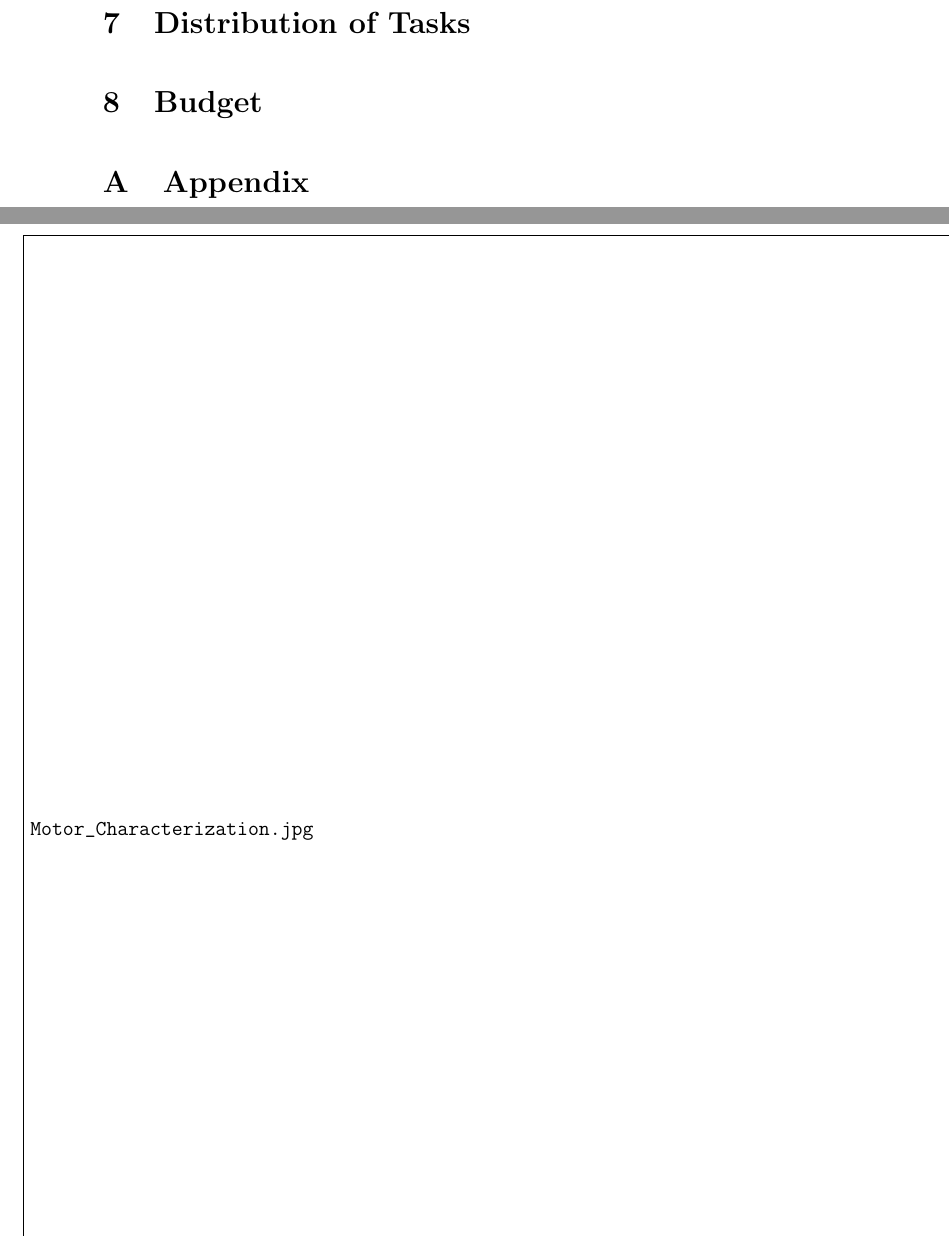
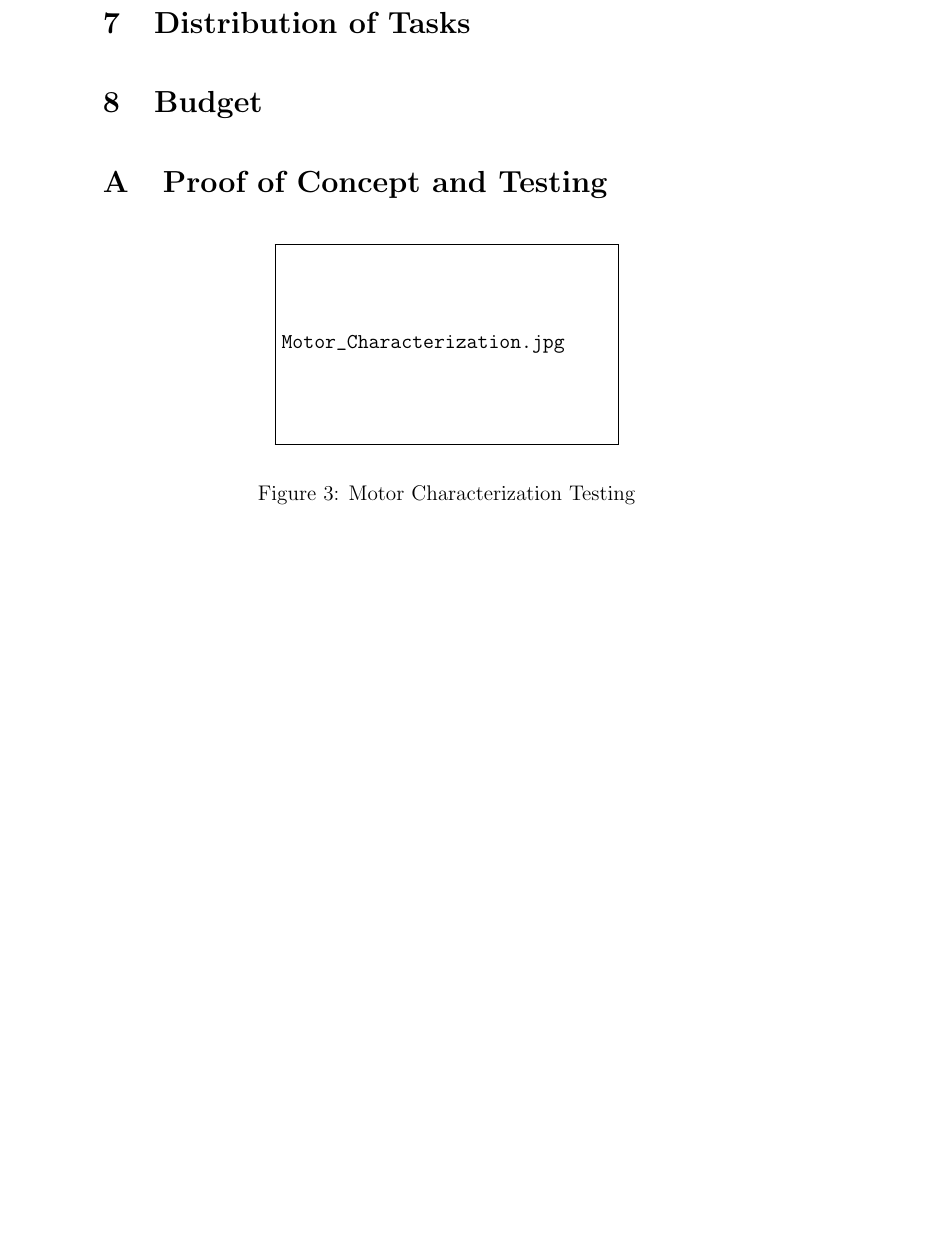
Before and after one commit to Brendoncamm/SYP, a LaTeX paper (Documents/First Semester Report/report.tex, which reads Documents/First Semester Report/Section Verbatim/Prelim_Results_Appendix.tex): two parts of pages 23 and 24 of 25 before the commit and part of page 23 of 24 after it, the two joined at a grey line, cut so that both start at the same text, the shorter picture padded with empty space. Compiled offline with pdfLaTeX.

Commit message:
Update Prelim_Results_Appendix.tex

```diff
--- a/Documents/First Semester Report/Section Verbatim/Prelim_Results_Appendix.tex
+++ b/Documents/First Semester Report/Section Verbatim/Prelim_Results_Appendix.tex
@@ -1,10 +1,10 @@
 %Preliminary Results Appendix
 %Include in main doc using \input{file}
-\section{Appendix}
+\section{Proof of Concept and Testing}
 
 \begin{figure}[h]
   \centering
-  \includegraphics[scale=0.45]{Motor_Characterization.jpg}
+  \includegraphics[width=0.5\textwidth]{Motor_Characterization.jpg}
   \caption{Motor Characterization Testing}
   \label{fig:Motor_Char}
 \end{figure}
```
Also changed, not shown: Documents/First Semester Report/Section Verbatim/Prelim_Results_Appendix.tex (2 more changed lines).
